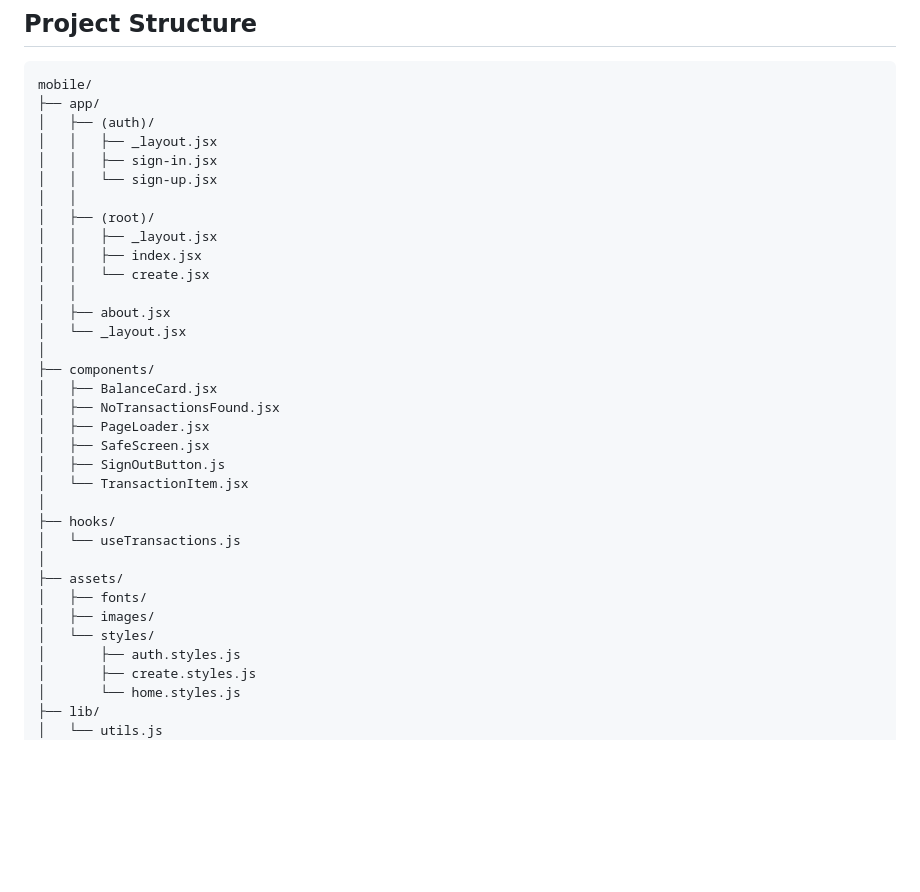
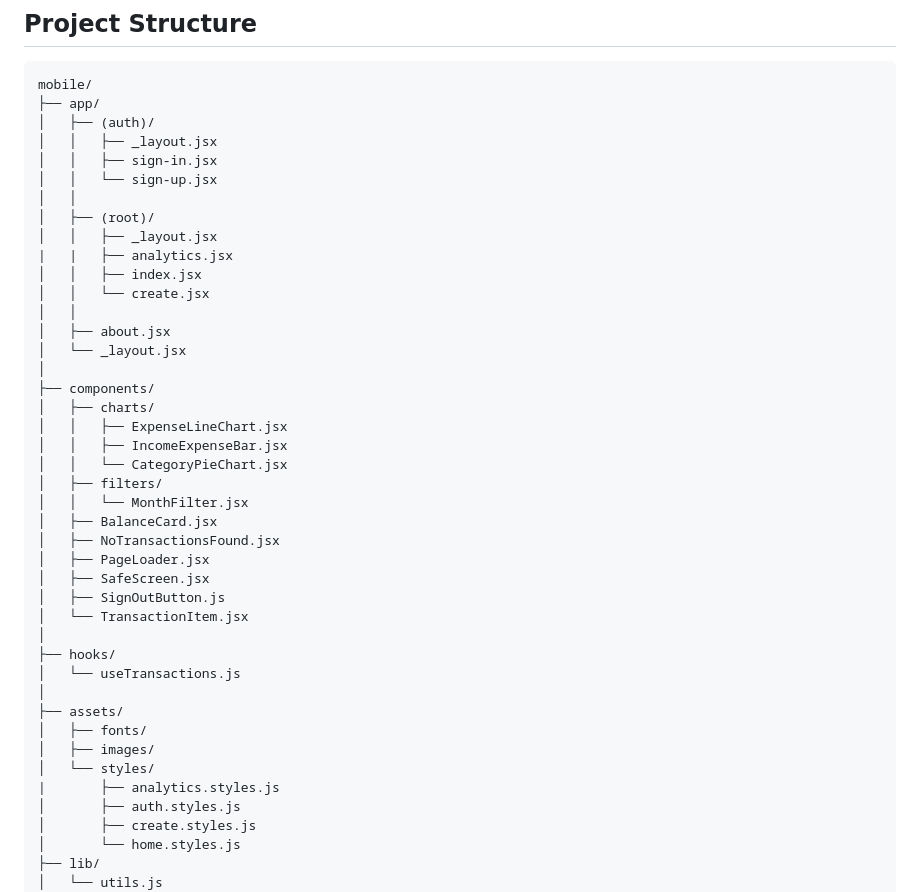
Before and after one commit to AnkitDimri4/RN-WALLET, a Markdown page: mobile/README.md, the part around one of its changes. GitHub-like rendering; blank space fills up the shorter version.

```diff
--- a/mobile/README.md
+++ b/mobile/README.md
@@ -51,6 +69,7 @@ mobile/
 │   │
 │   ├── (root)/
 │   │   ├── _layout.jsx
+|   |   ├── analytics.jsx
 │   │   ├── index.jsx
 │   │   └── create.jsx
 │   │
@@ -58,6 +77,12 @@ mobile/
 │   └── _layout.jsx
 │
 ├── components/
+│   ├── charts/
+│   │   ├── ExpenseLineChart.jsx
+│   │   ├── IncomeExpenseBar.jsx
+│   │   └── CategoryPieChart.jsx
+│   ├── filters/
+│   │   └── MonthFilter.jsx
 │   ├── BalanceCard.jsx
 │   ├── NoTransactionsFound.jsx
 │   ├── PageLoader.jsx
@@ -72,6 +97,7 @@ mobile/
 │   ├── fonts/
 │   ├── images/
 │   └── styles/
+|       ├── analytics.styles.js
 │       ├── auth.styles.js
 │       ├── create.styles.js
 │       └── home.styles.js
```
Also changed, not shown: other parts of mobile/README.md (+58 -1 lines).
